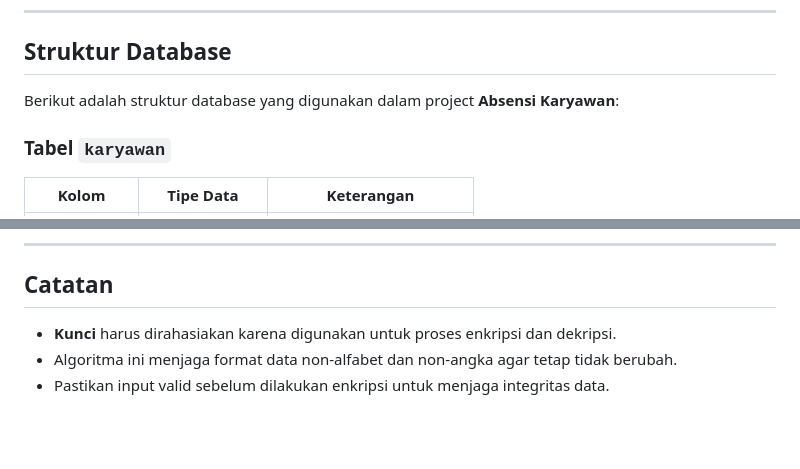
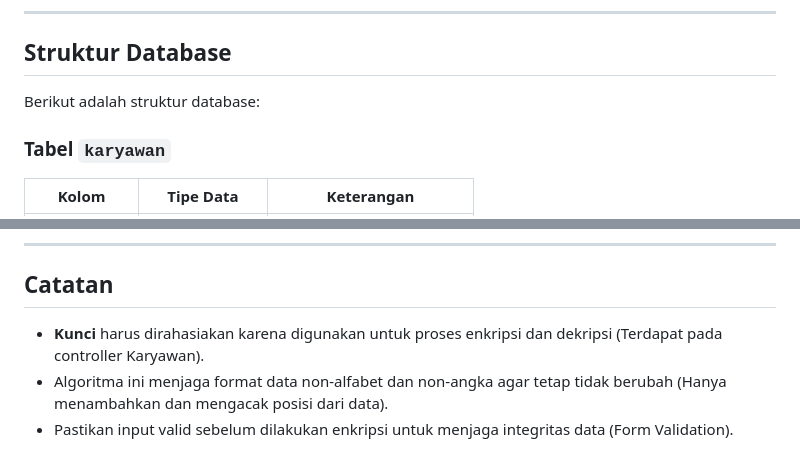
Before and after one commit to rizkyadiryanto14/absensi_karyawan_chipeer, a Markdown page: README.md, 2 parts joined by grey strips. Rendered like a GitHub page; blank space fills up the shorter version.

```diff
--- a/README.md
+++ b/README.md
@@ -29,7 +29,7 @@ Berikut adalah daftar tools yang diperlukan untuk menjalankan project ini:
 
 ## Struktur Database
 
-Berikut adalah struktur database yang digunakan dalam project **Absensi Karyawan**:
+Berikut adalah struktur database:
 
 ### Tabel `karyawan`
 | Kolom       | Tipe Data     | Keterangan                             |
@@ -174,6 +174,6 @@ Berikut adalah struktur database yang digunakan dalam project **Absensi Karyawan
 ---
 
 ## Catatan
-- **Kunci** harus dirahasiakan karena digunakan untuk proses enkripsi dan dekripsi.
-- Algoritma ini menjaga format data non-alfabet dan non-angka agar tetap tidak berubah.
-- Pastikan input valid sebelum dilakukan enkripsi untuk menjaga integritas data.
+- **Kunci** harus dirahasiakan karena digunakan untuk proses enkripsi dan dekripsi (Terdapat pada controller Karyawan).
+- Algoritma ini menjaga format data non-alfabet dan non-angka agar tetap tidak berubah (Hanya menambahkan dan mengacak posisi dari data).
+- Pastikan input valid sebelum dilakukan enkripsi untuk menjaga integritas data (Form Validation).
```
